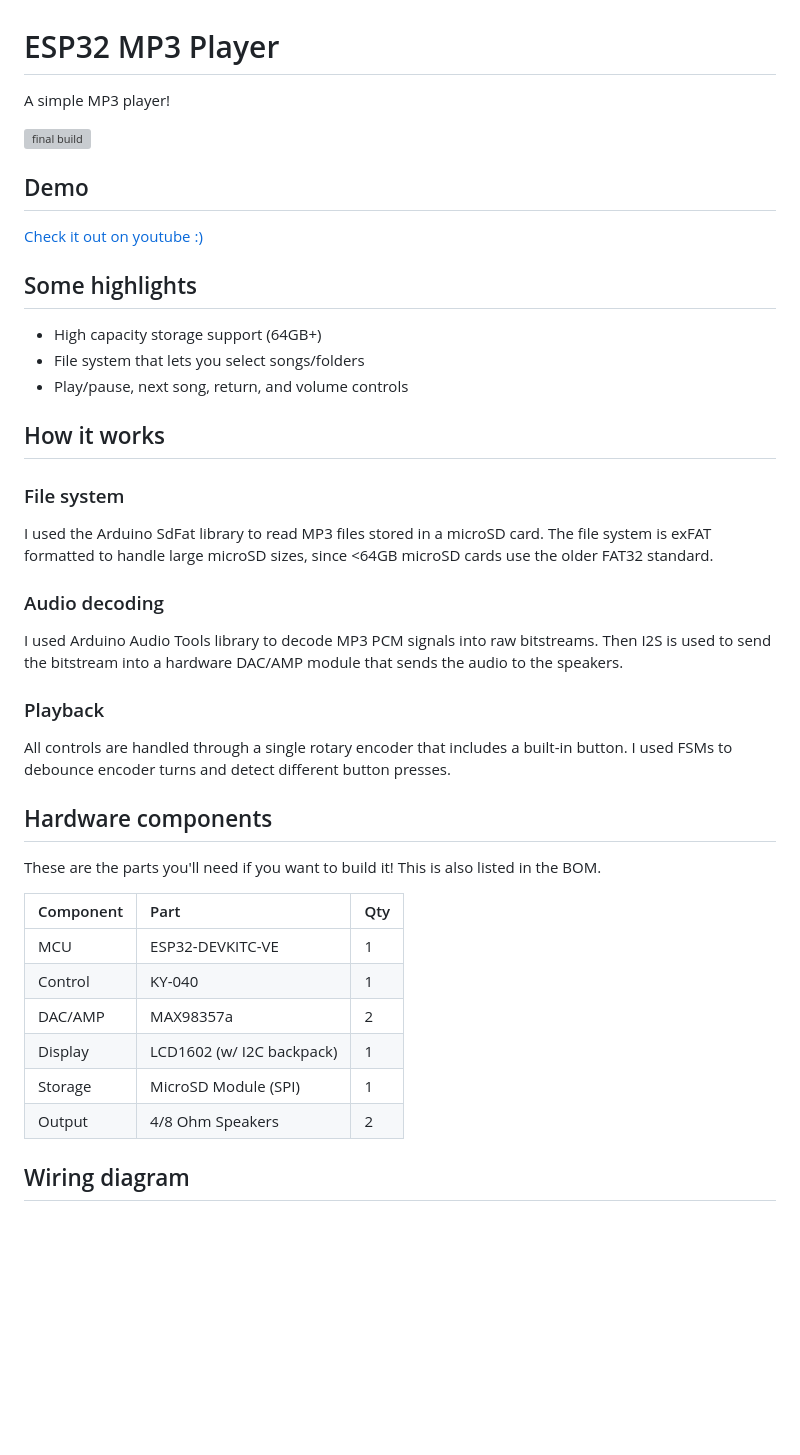
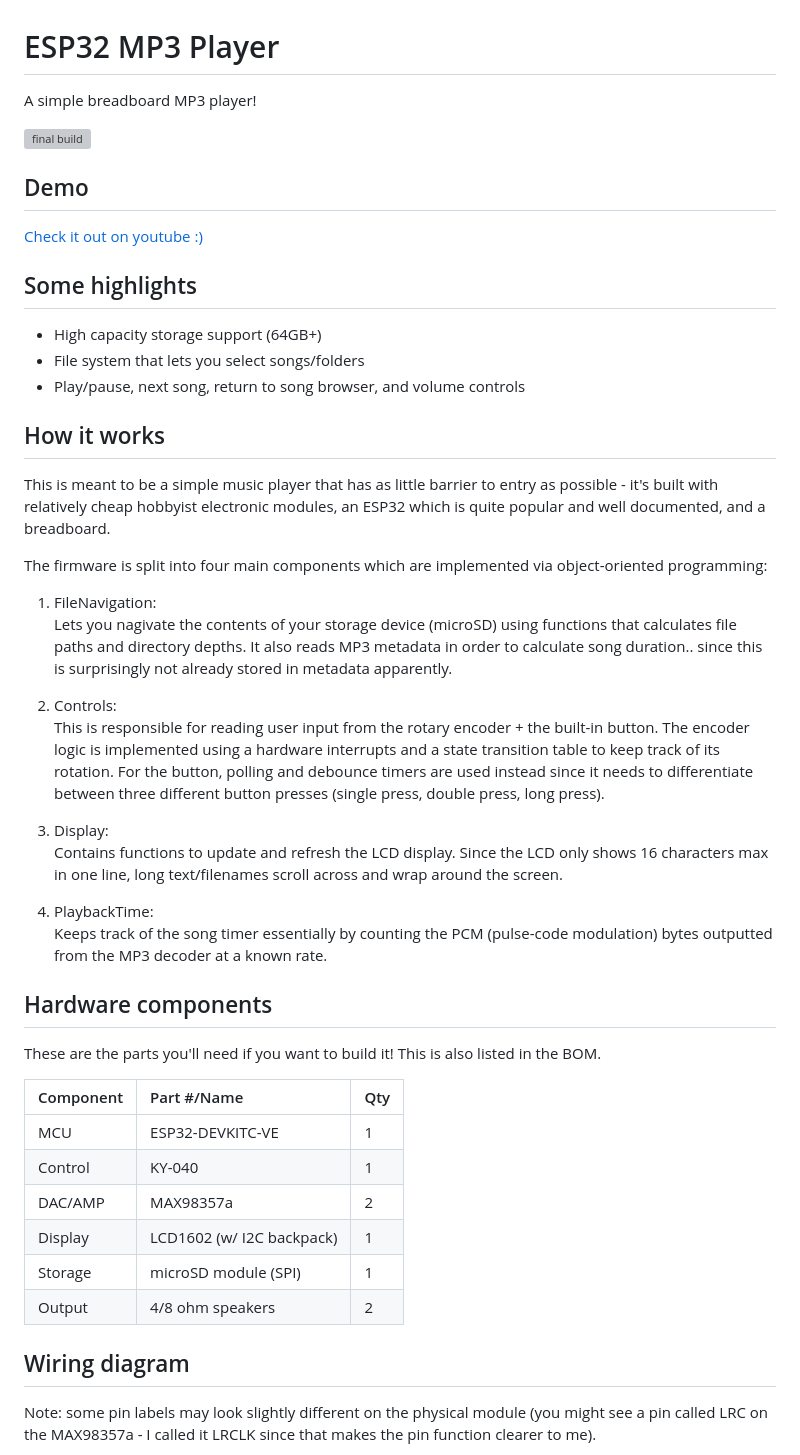
Before and after one commit to tanvu29/esp32-mp3-player, a Markdown page: README.md, the part around one of its changes. GitHub-like rendering; blank space fills up the shorter version; grey boxes are pictures that could not be loaded.

```diff
--- a/README.md
+++ b/README.md
@@ -1,6 +1,6 @@
 # ESP32 MP3 Player
 
-A simple MP3 player!
+A simple breadboard MP3 player!
 
 ![final build](./images/hero_image.jpeg)
 
@@ -10,33 +10,43 @@ A simple MP3 player!
 ## Some highlights
 - High capacity storage support (64GB+)
 - File system that lets you select songs/folders
-- Play/pause, next song, return, and volume controls
+- Play/pause, next song, return to song browser, and volume controls
 
 ## How it works
 
-### File system
-I used the Arduino SdFat library to read MP3 files stored in a microSD card. The file system  is exFAT formatted to handle large microSD sizes, since <64GB microSD cards use the older FAT32 standard.
+This is meant to be a simple music player that has as little barrier to entry as possible - it's built with relatively cheap hobbyist electronic modules, an ESP32 which is quite popular and well documented, and a breadboard.
 
-### Audio decoding
-I used Arduino Audio Tools library to decode MP3 PCM signals into raw bitstreams. Then I2S is used to send the bitstream into a hardware DAC/AMP module that sends the audio to the speakers.
+The firmware is split into four main components which are implemented via object-oriented programming:
 
-### Playback
-All controls are handled through a single rotary encoder that includes a built-in button. I used FSMs to debounce encoder turns and detect different button presses.
+1. FileNavigation:
+<br> Lets you nagivate the contents of your storage device (microSD) using functions that calculates file paths and directory depths. It also reads MP3 metadata in order to calculate song duration.. since this is surprisingly not already stored in metadata apparently.
+
+2. Controls:
+<br> This is responsible for reading user input from the rotary encoder + the built-in button. The encoder logic is implemented using a hardware interrupts and a state transition table to keep track of its rotation. For the button, polling and debounce timers are used instead since it needs to differentiate between three different button presses (single press, double press, long press).
+
+3. Display:
+<br> Contains functions to update and refresh the LCD display. Since the LCD only shows 16 characters max in one line, long text/filenames scroll across and wrap around the screen.
+
+4. PlaybackTime:
+<br> Keeps track of the song timer essentially by counting the PCM (pulse-code modulation) bytes outputted from the MP3 decoder at a known rate.
 
 ## Hardware components
 
 These are the parts you'll need if you want to build it! This is also listed in the BOM.
 
-| Component | Part | Qty |
+| Component | Part #/Name| Qty |
 |:-----|:-------|:-------|
 | MCU    |   ESP32-DEVKITC-VE    | 1
 | Control    | KY-040      | 1
 | DAC/AMP    | MAX98357a    | 2
 | Display    | LCD1602 (w/ I2C backpack)    | 1
-| Storage    | MicroSD Module  (SPI)   | 1
-| Output    | 4/8 Ohm Speakers      | 2
+| Storage    | microSD module  (SPI)   | 1
+| Output    | 4/8 ohm speakers      | 2
 
 ## Wiring diagram
+
+Note: some pin labels may look slightly different on the physical module (you might see a pin called LRC on the MAX98357a - I called it LRCLK since that makes the pin function clearer to me).
+
 ![wiring diagram](./images/wiring_diagram.png)
 
 ## How to flash
```
Also changed, not shown: other parts of README.md (+3 -1 lines), images/wiring_diagram.png.
